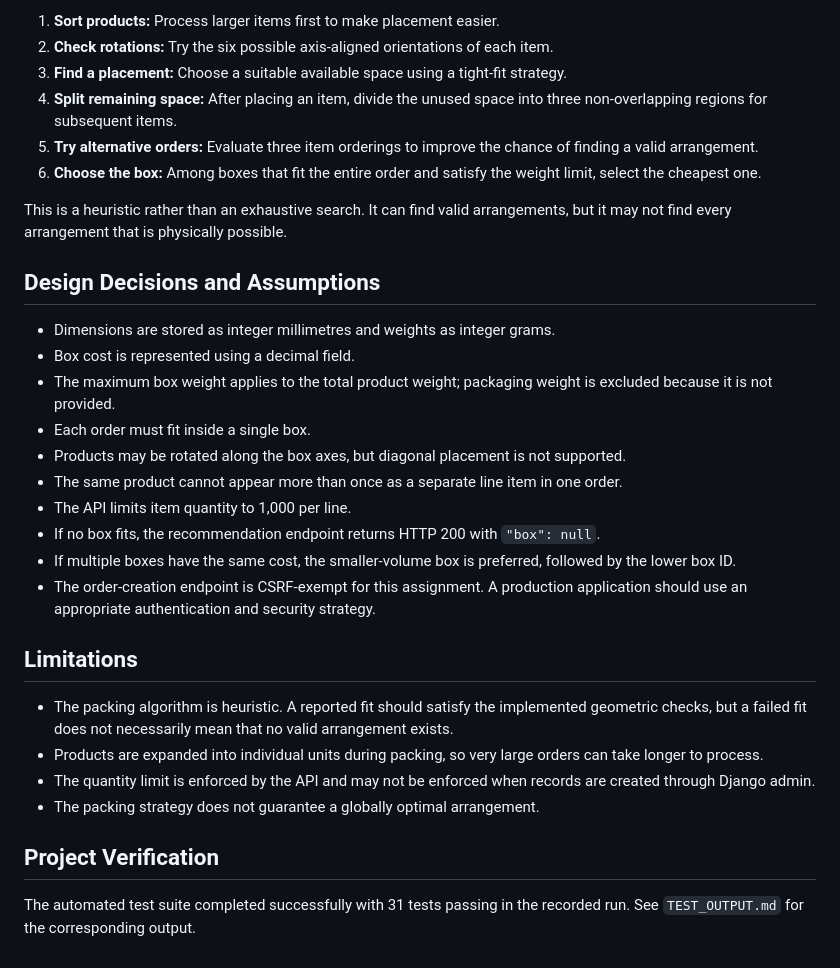
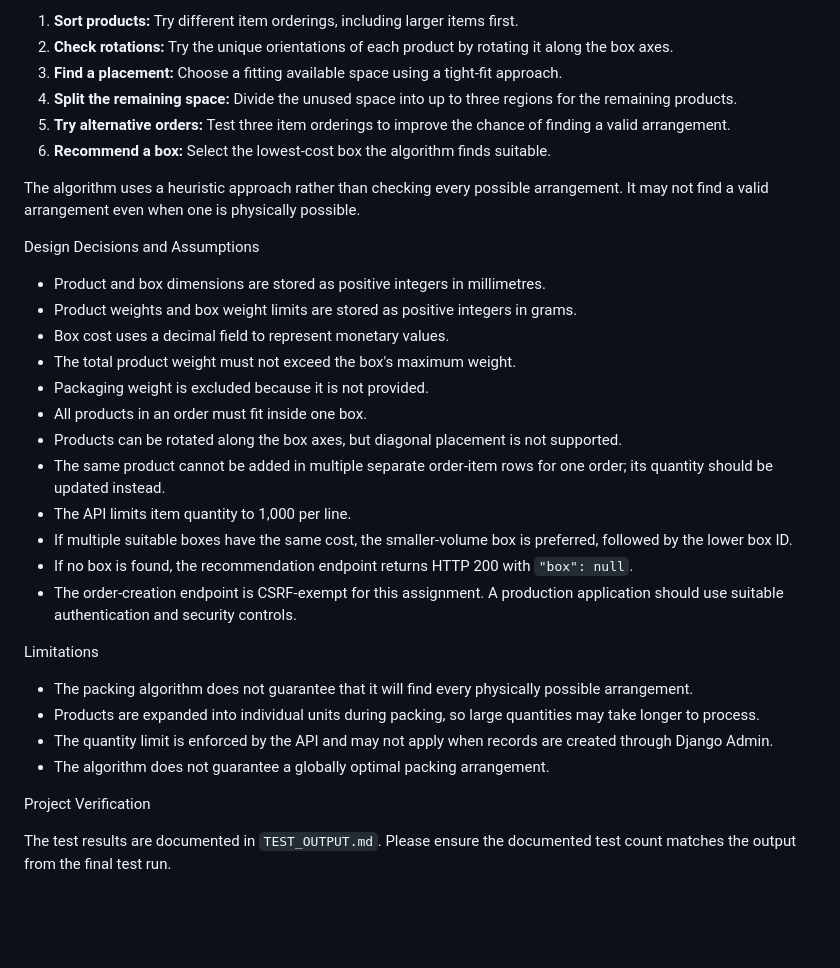
Before and after one commit to Rakhi-Dalabanjan/box-selector, a Markdown page: README.md, the part around one of its changes. Drawn GitHub-style; blank space fills up the shorter version.

```diff
--- a/README.md
+++ b/README.md
@@ -85,33 +96,35 @@ The packing algorithm uses a heuristic approach:
 
-1. **Sort products:** Process larger items first to make placement easier.
-2. **Check rotations:** Try the six possible axis-aligned orientations of each item.
-3. **Find a placement:** Choose a suitable available space using a tight-fit strategy.
-4. **Split remaining space:** After placing an item, divide the unused space into three non-overlapping regions for subsequent items.
-5. **Try alternative orders:** Evaluate three item orderings to improve the chance of finding a valid arrangement.
-6. **Choose the box:** Among boxes that fit the entire order and satisfy the weight limit, select the cheapest one.
+1. **Sort products:** Try different item orderings, including larger items first.
+2. **Check rotations:** Try the unique orientations of each product by rotating it along the box axes.
+3. **Find a placement:** Choose a fitting available space using a tight-fit approach.
+4. **Split the remaining space:** Divide the unused space into up to three regions for the remaining products.
+5. **Try alternative orders:** Test three item orderings to improve the chance of finding a valid arrangement.
+6. **Recommend a box:** Select the lowest-cost box the algorithm finds suitable.
 
-This is a heuristic rather than an exhaustive search. It can find valid arrangements, but it may not find every arrangement that is physically possible.
+The algorithm uses a heuristic approach rather than checking every possible arrangement. It may not find a valid arrangement even when one is physically possible.
 
-## Design Decisions and Assumptions
+ Design Decisions and Assumptions
 
-- Dimensions are stored as integer millimetres and weights as integer grams.
-- Box cost is represented using a decimal field.
-- The maximum box weight applies to the total product weight; packaging weight is excluded because it is not provided.
-- Each order must fit inside a single box.
-- Products may be rotated along the box axes, but diagonal placement is not supported.
-- The same product cannot appear more than once as a separate line item in one order.
+- Product and box dimensions are stored as positive integers in millimetres.
+- Product weights and box weight limits are stored as positive integers in grams.
+- Box cost uses a decimal field to represent monetary values.
+- The total product weight must not exceed the box's maximum weight.
+- Packaging weight is excluded because it is not provided.
+- All products in an order must fit inside one box.
+- Products can be rotated along the box axes, but diagonal placement is not supported.
+- The same product cannot be added in multiple separate order-item rows for one order; its quantity should be updated instead.
 - The API limits item quantity to 1,000 per line.
-- If no box fits, the recommendation endpoint returns HTTP 200 with `"box": null`.
-- If multiple boxes have the same cost, the smaller-volume box is preferred, followed by the lower box ID.
-- The order-creation endpoint is CSRF-exempt for this assignment. A production application should use an appropriate authentication and security strategy.
+- If multiple suitable boxes have the same cost, the smaller-volume box is preferred, followed by the lower box ID.
+- If no box is found, the recommendation endpoint returns HTTP 200 with `"box": null`.
+- The order-creation endpoint is CSRF-exempt for this assignment. A production application should use suitable authentication and security controls.
 
-## Limitations
+ Limitations
 
-- The packing algorithm is heuristic. A reported fit should satisfy the implemented geometric checks, but a failed fit does not necessarily mean that no valid arrangement exists.
-- Products are expanded into individual units during packing, so very large orders can take longer to process.
-- The quantity limit is enforced by the API and may not be enforced when records are created through Django admin.
-- The packing strategy does not guarantee a globally optimal arrangement.
+- The packing algorithm does not guarantee that it will find every physically possible arrangement.
+- Products are expanded into individual units during packing, so large quantities may take longer to process.
+- The quantity limit is enforced by the API and may not apply when records are created through Django Admin.
+- The algorithm does not guarantee a globally optimal packing arrangement.
 
-## Project Verification
+ Project Verification
 
-The automated test suite completed successfully with 31 tests passing in the recorded run. See `TEST_OUTPUT.md` for the corresponding output.
+The test results are documented in `TEST_OUTPUT.md`. Please ensure the documented test count matches the output from the final test run.
```
Also changed, not shown: other parts of README.md (+34 -23 lines).
